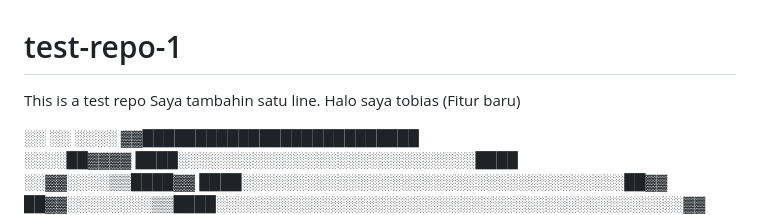
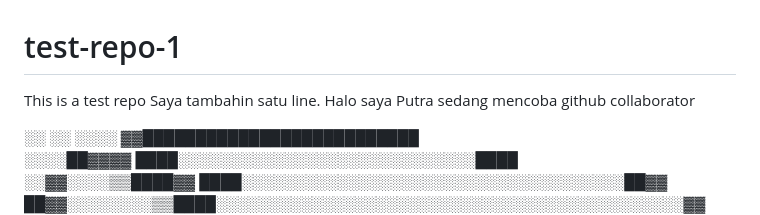
Before and after one commit to tobiasagyasta/test-repo-1, a Markdown page: README.md, the part around one of its changes. Rendered like a GitHub page.

Commit message:
putra mencoba github

```diff
--- a/README.md
+++ b/README.md
@@ -2,7 +2,8 @@
 
 This is a test repo
 Saya tambahin satu line.
-Halo saya tobias (Fitur baru)
+Halo saya Putra sedang mencoba github collaborator
+
 
   ░░      ░░        ░░░░    ▓▓██████████████████████████
 ░░░░██▓▓▓▓              ████░░░░░░░░░░░░░░░░░░░░░░░░░░░░████
```
Also changed, not shown: other parts of README.md (+1 -1 lines).
